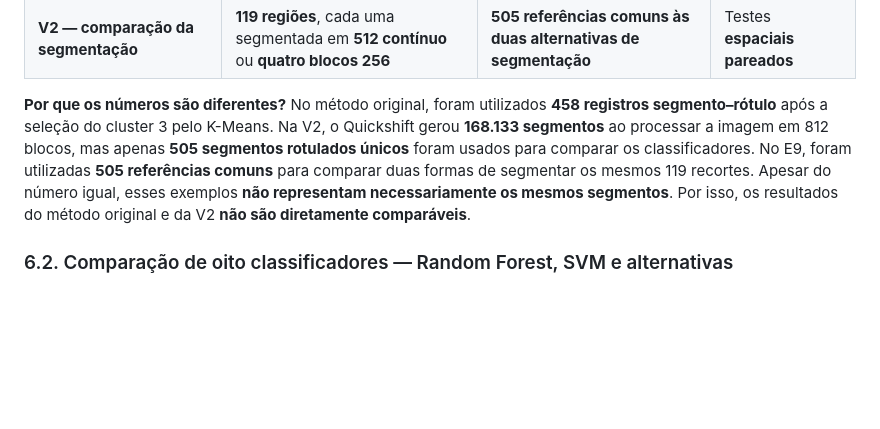
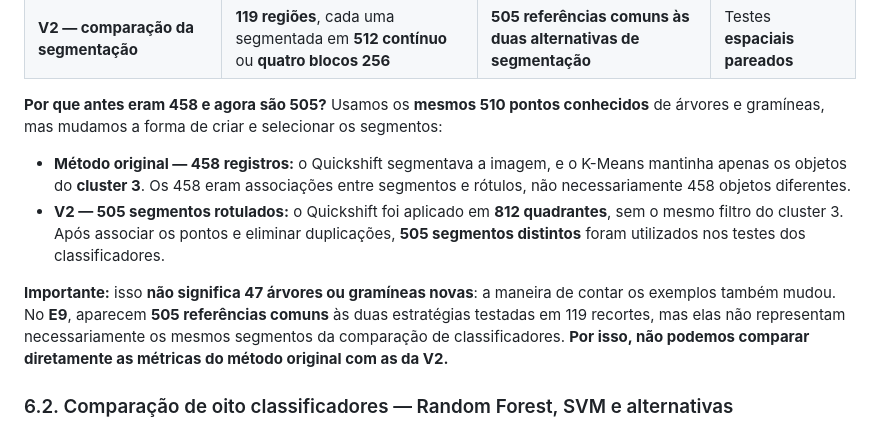
Before and after one commit to BrenoBragaGalvao/mestrado-arvores-urbanas, a Markdown page: README.md, the part around the change. Drawn GitHub-style; blank space fills up the shorter version.

Commit message:
docs(readme): explicar de forma simples diferença entre 458 e 505 amostras

```diff
--- a/README.md
+++ b/README.md
@@ -316,7 +316,12 @@ flowchart TD
 | **V2 — classificadores e validação espacial** | Quickshift independente em **812 blocos de até 256 × 256 px** | **505 segmentos únicos** (257 árvores, 248 gramíneas) | Divisões **aleatórias e espaciais** |
 | **V2 — comparação da segmentação** | **119 regiões**, cada uma segmentada em **512 contínuo** ou **quatro blocos 256** | **505 referências comuns às duas alternativas de segmentação** | Testes **espaciais pareados** |
 
-**Por que os números são diferentes?** No método original, foram utilizados **458 registros segmento–rótulo** após a seleção do cluster 3 pelo K-Means. Na V2, o Quickshift gerou **168.133 segmentos** ao processar a imagem em 812 blocos, mas apenas **505 segmentos rotulados únicos** foram usados para comparar os classificadores. No E9, foram utilizadas **505 referências comuns** para comparar duas formas de segmentar os mesmos 119 recortes. Apesar do número igual, esses exemplos **não representam necessariamente os mesmos segmentos**. Por isso, os resultados do método original e da V2 **não são diretamente comparáveis**.
+**Por que antes eram 458 e agora são 505?** Usamos os **mesmos 510 pontos conhecidos** de árvores e gramíneas, mas mudamos a forma de criar e selecionar os segmentos:
+
+- **Método original — 458 registros:** o Quickshift segmentava a imagem, e o K-Means mantinha apenas os objetos do **cluster 3**. Os 458 eram associações entre segmentos e rótulos, não necessariamente 458 objetos diferentes.
+- **V2 — 505 segmentos rotulados:** o Quickshift foi aplicado em **812 quadrantes**, sem o mesmo filtro do cluster 3. Após associar os pontos e eliminar duplicações, **505 segmentos distintos** foram utilizados nos testes dos classificadores.
+
+**Importante:** isso **não significa 47 árvores ou gramíneas novas**: a maneira de contar os exemplos também mudou. No **E9**, aparecem **505 referências comuns** às duas estratégias testadas em 119 recortes, mas elas não representam necessariamente os mesmos segmentos da comparação de classificadores. **Por isso, não podemos comparar diretamente as métricas do método original com as da V2.**
 
 ### 6.2. Comparação de oito classificadores — Random Forest, SVM e alternativas
 
```
